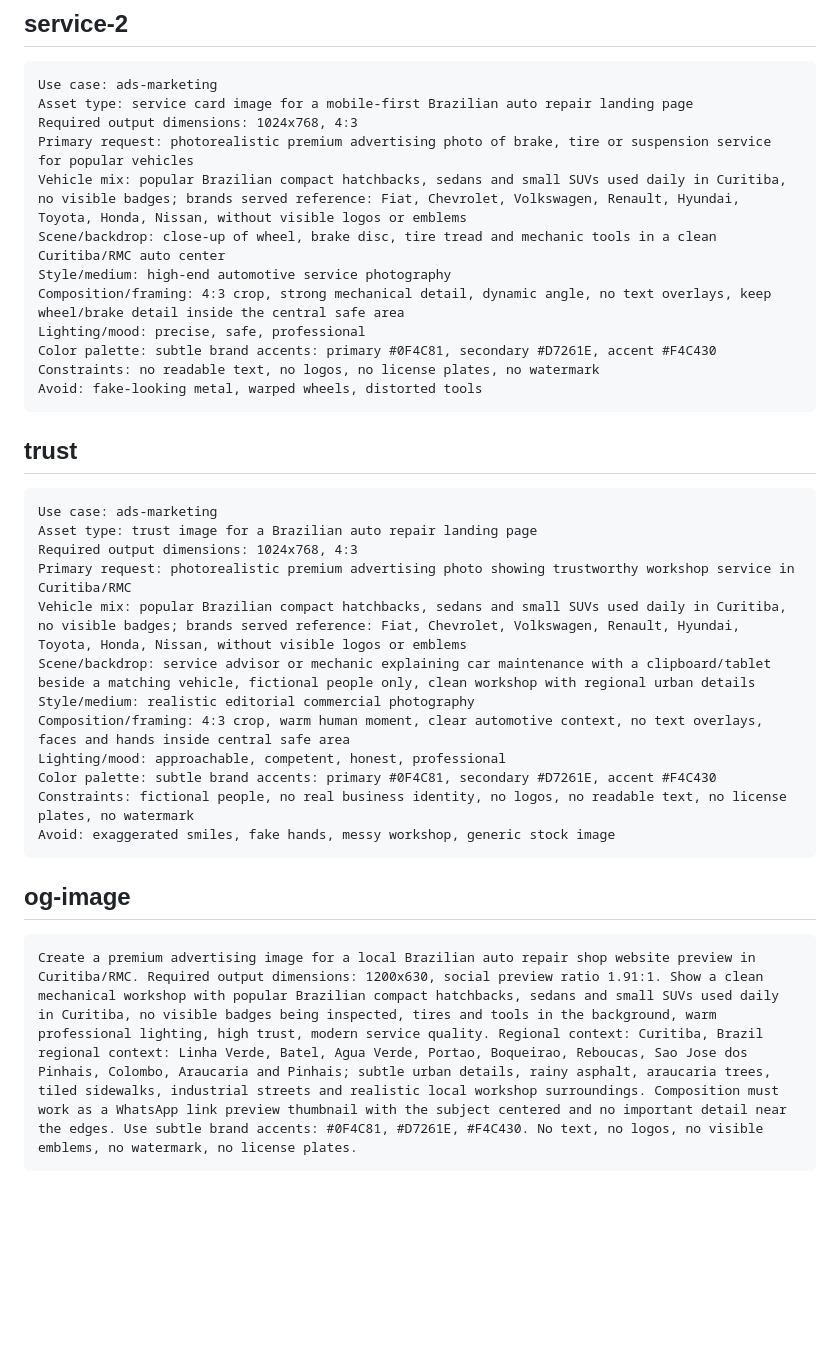
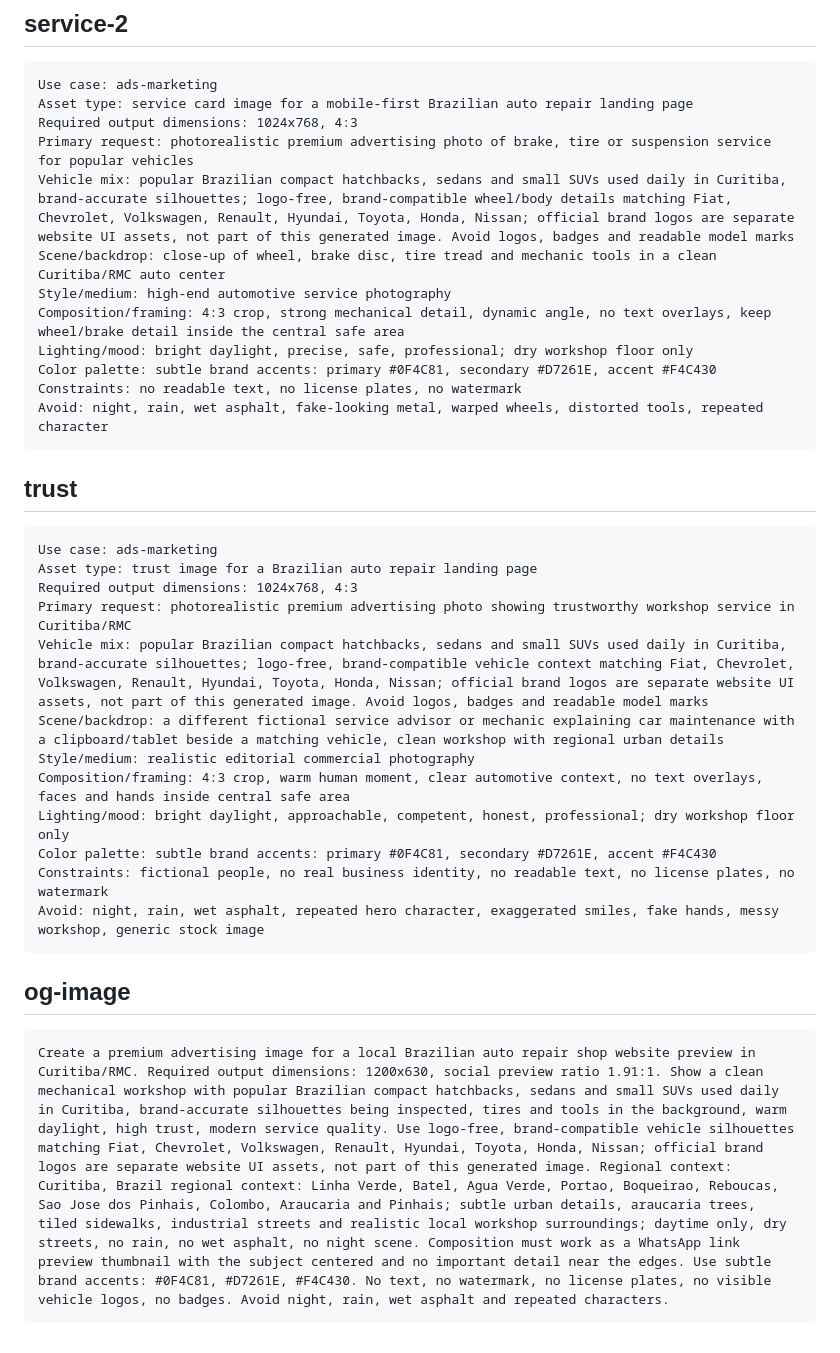
Before and after one commit to agenciaampler/prospect-mec-anico-24-horas-justcar-curitiba, a Markdown page: image-prompts.md, the part around one of its changes. Drawn GitHub-style; blank space fills up the shorter version.

````diff
--- a/image-prompts.md
+++ b/image-prompts.md
@@ -63,14 +63,14 @@ Use case: ads-marketing
 Asset type: service card image for a mobile-first Brazilian auto repair landing page
 Required output dimensions: 1024x768, 4:3
 Primary request: photorealistic premium advertising photo of brake, tire or suspension service for popular vehicles
-Vehicle mix: popular Brazilian compact hatchbacks, sedans and small SUVs used daily in Curitiba, no visible badges; brands served reference: Fiat, Chevrolet, Volkswagen, Renault, Hyundai, Toyota, Honda, Nissan, without visible logos or emblems
+Vehicle mix: popular Brazilian compact hatchbacks, sedans and small SUVs used daily in Curitiba, brand-accurate silhouettes; logo-free, brand-compatible wheel/body details matching Fiat, Chevrolet, Volkswagen, Renault, Hyundai, Toyota, Honda, Nissan; official brand logos are separate website UI assets, not part of this generated image. Avoid logos, badges and readable model marks
 Scene/backdrop: close-up of wheel, brake disc, tire tread and mechanic tools in a clean Curitiba/RMC auto center
 Style/medium: high-end automotive service photography
 Composition/framing: 4:3 crop, strong mechanical detail, dynamic angle, no text overlays, keep wheel/brake detail inside the central safe area
-Lighting/mood: precise, safe, professional
+Lighting/mood: bright daylight, precise, safe, professional; dry workshop floor only
 Color palette: subtle brand accents: primary #0F4C81, secondary #D7261E, accent #F4C430
-Constraints: no readable text, no logos, no license plates, no watermark
-Avoid: fake-looking metal, warped wheels, distorted tools
+Constraints: no readable text, no license plates, no watermark
+Avoid: night, rain, wet asphalt, fake-looking metal, warped wheels, distorted tools, repeated character
 ```
 
 ## trust
@@ -80,18 +80,18 @@ Use case: ads-marketing
 Asset type: trust image for a Brazilian auto repair landing page
 Required output dimensions: 1024x768, 4:3
 Primary request: photorealistic premium advertising photo showing trustworthy workshop service in Curitiba/RMC
-Vehicle mix: popular Brazilian compact hatchbacks, sedans and small SUVs used daily in Curitiba, no visible badges; brands served reference: Fiat, Chevrolet, Volkswagen, Renault, Hyundai, Toyota, Honda, Nissan, without visible logos or emblems
-Scene/backdrop: service advisor or mechanic explaining car maintenance with a clipboard/tablet beside a matching vehicle, fictional people only, clean workshop with regional urban details
+Vehicle mix: popular Brazilian compact hatchbacks, sedans and small SUVs used daily in Curitiba, brand-accurate silhouettes; logo-free, brand-compatible vehicle context matching Fiat, Chevrolet, Volkswagen, Renault, Hyundai, Toyota, Honda, Nissan; official brand logos are separate website UI assets, not part of this generated image. Avoid logos, badges and readable model marks
+Scene/backdrop: a different fictional service advisor or mechanic explaining car maintenance with a clipboard/tablet beside a matching vehicle, clean workshop with regional urban details
 Style/medium: realistic editorial commercial photography
 Composition/framing: 4:3 crop, warm human moment, clear automotive context, no text overlays, faces and hands inside central safe area
-Lighting/mood: approachable, competent, honest, professional
+Lighting/mood: bright daylight, approachable, competent, honest, professional; dry workshop floor only
 Color palette: subtle brand accents: primary #0F4C81, secondary #D7261E, accent #F4C430
-Constraints: fictional people, no real business identity, no logos, no readable text, no license plates, no watermark
-Avoid: exaggerated smiles, fake hands, messy workshop, generic stock image
+Constraints: fictional people, no real business identity, no readable text, no license plates, no watermark
+Avoid: night, rain, wet asphalt, repeated hero character, exaggerated smiles, fake hands, messy workshop, generic stock image
 ```
 
 ## og-image
 
 ```text
-Create a premium advertising image for a local Brazilian auto repair shop website preview in Curitiba/RMC. Required output dimensions: 1200x630, social preview ratio 1.91:1. Show a clean mechanical workshop with popular Brazilian compact hatchbacks, sedans and small SUVs used daily in Curitiba, no visible badges being inspected, tires and tools in the background, warm professional lighting, high trust, modern service quality. Regional context: Curitiba, Brazil regional context: Linha Verde, Batel, Agua Verde, Portao, Boqueirao, Reboucas, Sao Jose dos Pinhais, Colombo, Araucaria and Pinhais; subtle urban details, rainy asphalt, araucaria trees, tiled sidewalks, industrial streets and realistic local workshop surroundings. Composition must work as a WhatsApp link preview thumbnail with the subject centered and no important detail near the edges. Use subtle brand accents: #0F4C81, #D7261E, #F4C430. No text, no logos, no visible emblems, no watermark, no license plates.
+Create a premium advertising image for a local Brazilian auto repair shop website preview in Curitiba/RMC. Required output dimensions: 1200x630, social preview ratio 1.91:1. Show a clean mechanical workshop with popular Brazilian compact hatchbacks, sedans and small SUVs used daily in Curitiba, brand-accurate silhouettes being inspected, tires and tools in the background, warm daylight, high trust, modern service quality. Use logo-free, brand-compatible vehicle silhouettes matching Fiat, Chevrolet, Volkswagen, Renault, Hyundai, Toyota, Honda, Nissan; official brand logos are separate website UI assets, not part of this generated image. Regional context: Curitiba, Brazil regional context: Linha Verde, Batel, Agua Verde, Portao, Boqueirao, Reboucas, Sao Jose dos Pinhais, Colombo, Araucaria and Pinhais; subtle urban details, araucaria trees, tiled sidewalks, industrial streets and realistic local workshop surroundings; daytime only, dry streets, no rain, no wet asphalt, no night scene. Composition must work as a WhatsApp link preview thumbnail with the subject centered and no important detail near the edges. Use subtle brand accents: #0F4C81, #D7261E, #F4C430. No text, no watermark, no license plates, no visible vehicle logos, no badges. Avoid night, rain, wet asphalt and repeated characters.
 ```
````
Also changed, not shown: other parts of image-prompts.md (+17 -17 lines).
